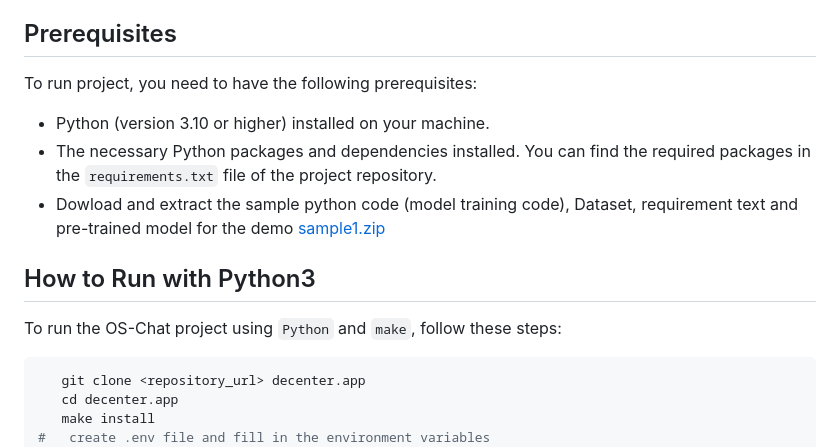
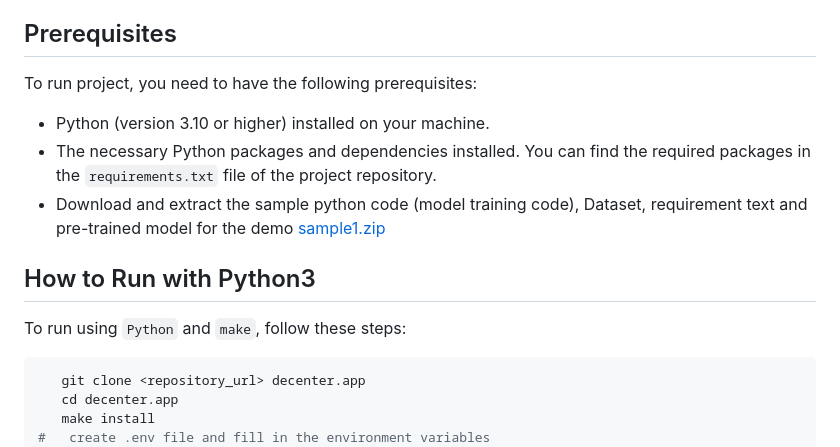
Before and after one commit to DeCenter-AI/decenter-ai.streamlit.app, a Markdown page: README.md, the part around the change printed below. GitHub-like rendering.

Commit message:
fix:
Signed-off-by: Nasfame <laciferin@gmail.com>

Took 13 seconds

````diff
--- a/README.md
+++ b/README.md
@@ -25,17 +28,17 @@ DeCenter AI is a PaaS infrastructure that empowers machine learning engineers to
 
 ## Prerequisites
 
-To run  project, you need to have the following prerequisites:
+To run project, you need to have the following prerequisites:
 
 - Python (version 3.10 or higher) installed on your machine.
 - The necessary Python packages and dependencies installed. You can find the required packages in the `requirements.txt`
   file of the project repository.
-- Dowload and extract the sample python code (model training code), Dataset, requirement text and pre-trained model for the demo [sample1.zip](https://github.com/Nasfame/decenter.streamlit.app/files/12517829/sample1.zip)
-
+- Download and extract the sample python code (model training code), Dataset, requirement text and pre-trained model for
+  the demo [sample1.zip](https://github.com/Nasfame/decenter.streamlit.app/files/12517829/sample1.zip)
 
 ## How to Run with Python3
 
-To run the OS-Chat project using `Python` and `make`, follow these steps:
+To run using `Python` and `make`, follow these steps:
 
 ```shell
    git clone <repository_url> decenter.app
````
Also changed, not shown: other parts of README.md (+40 -17 lines).
